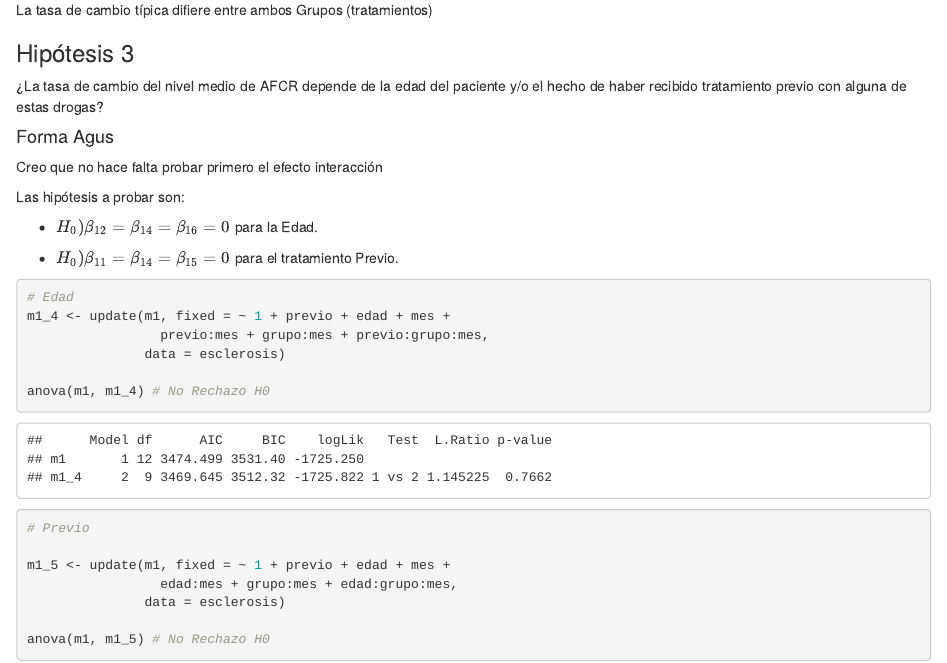
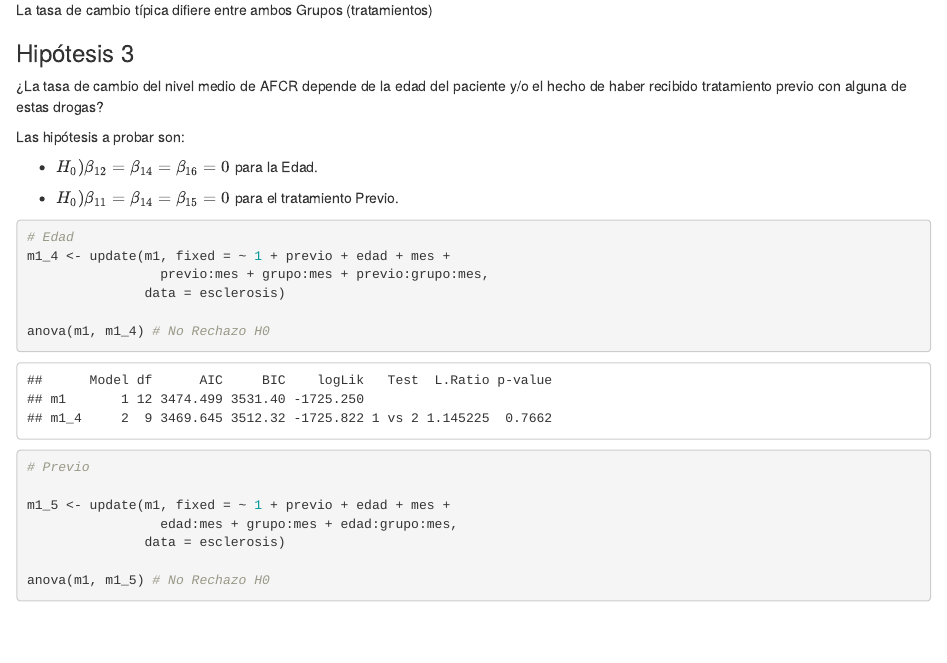
Before and after one commit to ro-canteros/TP---Longitudinales, an R Markdown document (Codigo.Rmd): the page in a window 1100 px wide, from 4900 px down. Rendered offline with R 4.5, knitr and Pandoc, with nearby package versions; some code elsewhere in the file could not run offline.

Commit message:
detalles

```diff
--- a/Codigo.Rmd
+++ b/Codigo.Rmd
@@ -611,10 +611,6 @@ La tasa de cambio típica difiere entre ambos Grupos (tratamientos)
 
 ¿La tasa de cambio del nivel medio de AFCR depende de la edad del paciente y/o el hecho de haber recibido tratamiento previo con alguna de estas drogas?
 
-#### Forma Agus
-
-Creo que no hace falta probar primero el efecto interacción
-
 Las hipótesis a probar son:
 
  - $H_0) \beta_{12} = \beta_{14} = \beta_{16} = 0$ para la Edad.
```
